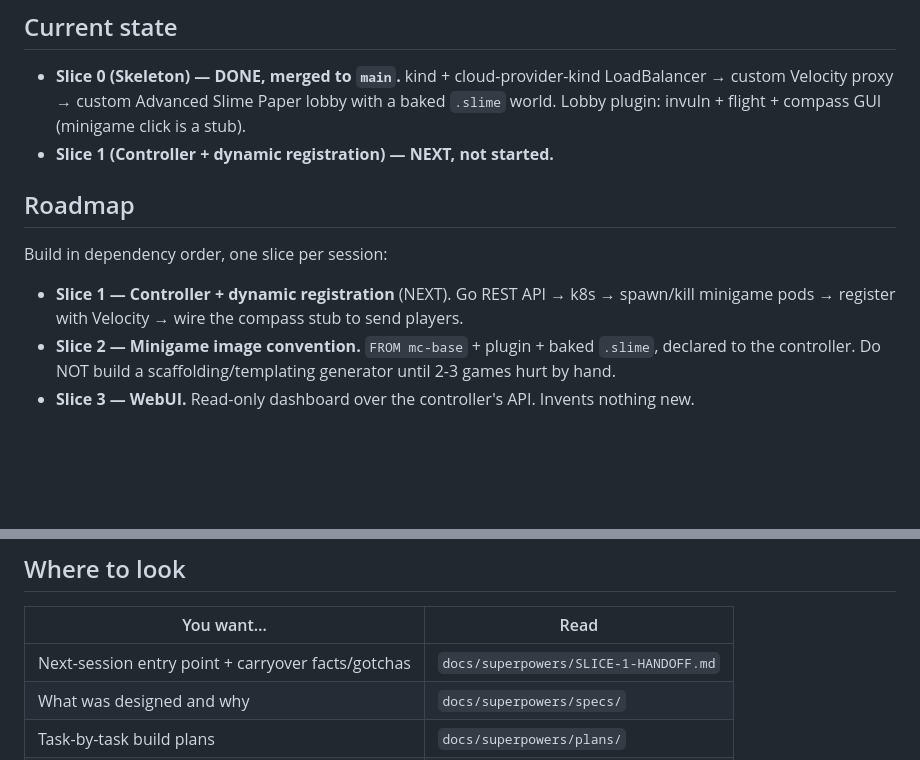
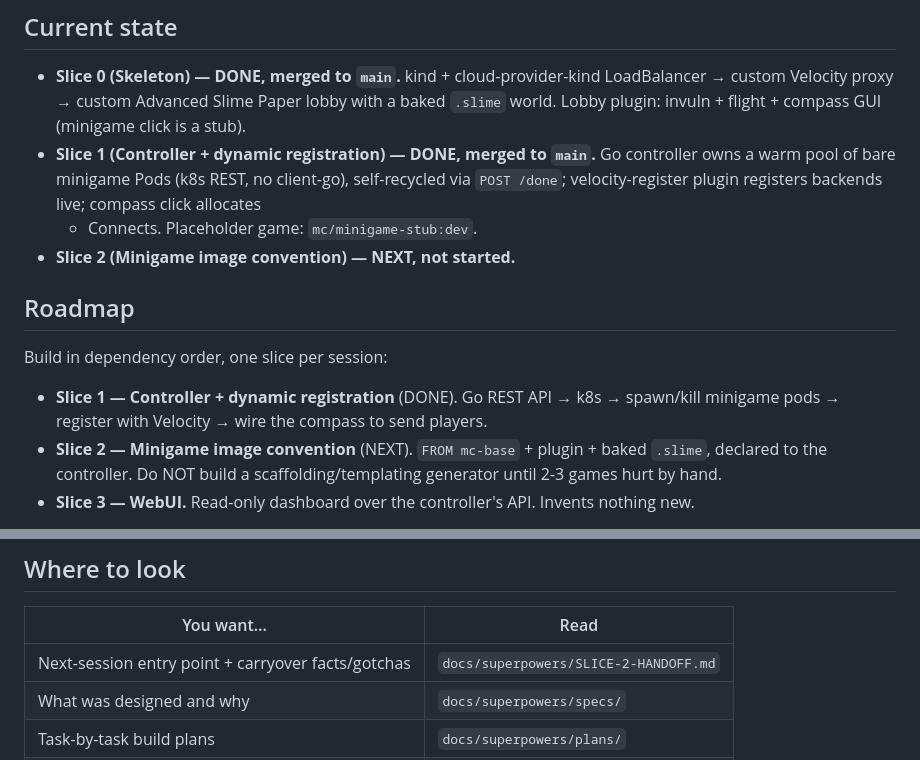
Before and after one commit to mehdii000/RedstoneKube, a Markdown page: AGENTS.md, 2 parts joined by grey strips. Rendered like a GitHub page; blank space fills up the shorter version.

Commit message:
docs(slice-1): mark done, add Slice 2 handoff
Co-Authored-By: Claude Opus 4.8 <noreply@anthropic.com>

```diff
--- a/AGENTS.md
+++ b/AGENTS.md
@@ -13,15 +13,19 @@ spec → plan → implementation.
 - **Slice 0 (Skeleton) — DONE, merged to `main`.** kind + cloud-provider-kind LoadBalancer →
   custom Velocity proxy → custom Advanced Slime Paper lobby with a baked `.slime` world.
   Lobby plugin: invuln + flight + compass GUI (minigame click is a stub).
-- **Slice 1 (Controller + dynamic registration) — NEXT, not started.**
+- **Slice 1 (Controller + dynamic registration) — DONE, merged to `main`.** Go controller
+  owns a warm pool of bare minigame Pods (k8s REST, no client-go), self-recycled via
+  `POST /done`; velocity-register plugin registers backends live; compass click allocates
+  + Connects. Placeholder game: `mc/minigame-stub:dev`.
+- **Slice 2 (Minigame image convention) — NEXT, not started.**
 
 ## Roadmap
 
 Build in dependency order, one slice per session:
 
-- **Slice 1 — Controller + dynamic registration** (NEXT). Go REST API → k8s → spawn/kill
-  minigame pods → register with Velocity → wire the compass stub to send players.
-- **Slice 2 — Minigame image convention.** `FROM mc-base` + plugin + baked `.slime`, declared
+- **Slice 1 — Controller + dynamic registration** (DONE). Go REST API → k8s → spawn/kill
+  minigame pods → register with Velocity → wire the compass to send players.
+- **Slice 2 — Minigame image convention** (NEXT). `FROM mc-base` + plugin + baked `.slime`, declared
   to the controller. Do NOT build a scaffolding/templating generator until 2-3 games hurt by hand.
 - **Slice 3 — WebUI.** Read-only dashboard over the controller's API. Invents nothing new.
 
@@ -38,7 +42,7 @@ detailed plans for them in advance (that's the bloat ponytail exists to prevent)
 
 | You want… | Read |
 |---|---|
-| Next-session entry point + carryover facts/gotchas | `docs/superpowers/SLICE-1-HANDOFF.md` |
+| Next-session entry point + carryover facts/gotchas | `docs/superpowers/SLICE-2-HANDOFF.md` |
 | What was designed and why | `docs/superpowers/specs/` |
 | Task-by-task build plans | `docs/superpowers/plans/` |
 | How to run it locally | `README.md` |
```
Also changed, not shown: docs/superpowers/SLICE-2-HANDOFF.md (added, +46 -0 lines).
